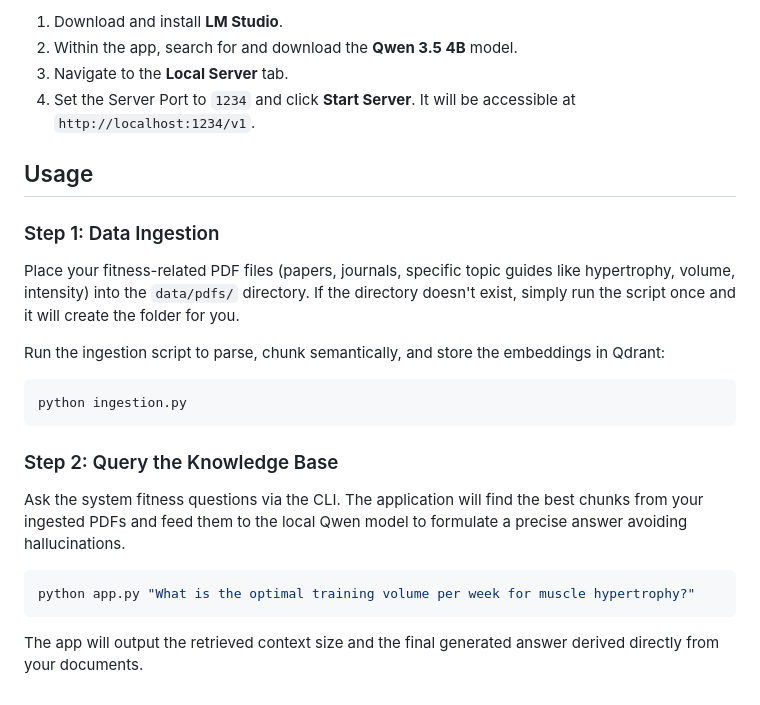
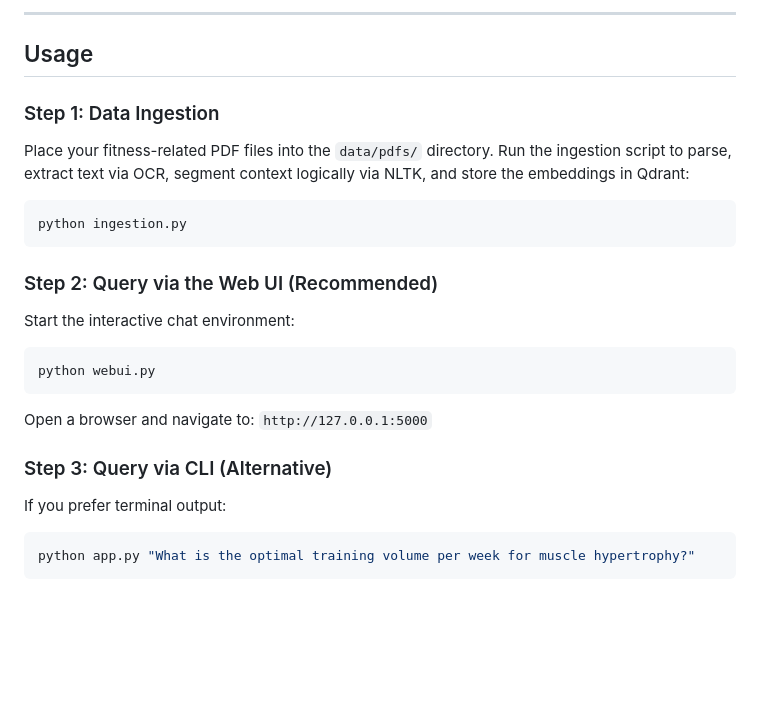
Before and after one commit to dieforareason/rag-fitness-knowledge-base, a Markdown page: README.md, the part around one of its changes. Rendered like a GitHub page; blank space fills up the shorter version.

````diff
--- a/README.md
+++ b/README.md
@@ -57,27 +73,27 @@ docker run -p 6333:6333 -p 6334:6334 \
 
-1. Download and install **LM Studio**.
-2. Within the app, search for and download the **Qwen 3.5 4B** model.
-3. Navigate to the **Local Server** tab.
-4. Set the Server Port to `1234` and click **Start Server**. It will be accessible at `http://localhost:1234/v1`.
+---
 
 ## Usage
 
 ### Step 1: Data Ingestion
 
-Place your fitness-related PDF files (papers, journals, specific topic guides like hypertrophy, volume, intensity) into the `data/pdfs/` directory. If the directory doesn't exist, simply run the script once and it will create the folder for you.
-
-Run the ingestion script to parse, chunk semantically, and store the embeddings in Qdrant:
+Place your fitness-related PDF files into the `data/pdfs/` directory. Run the ingestion script to parse, extract text via OCR, segment context logically via NLTK, and store the embeddings in Qdrant:
 
 ```bash
 python ingestion.py
 ```
 
-### Step 2: Query the Knowledge Base
+### Step 2: Query via the Web UI (Recommended)
 
-Ask the system fitness questions via the CLI. The application will find the best chunks from your ingested PDFs and feed them to the local Qwen model to formulate a precise answer avoiding hallucinations.
+Start the interactive chat environment:
+```bash
+python webui.py
+```
+Open a browser and navigate to: `http://127.0.0.1:5000`
 
+### Step 3: Query via CLI (Alternative)
+
+If you prefer terminal output:
 ```bash
 python app.py "What is the optimal training volume per week for muscle hypertrophy?"
 ```
-
-The app will output the retrieved context size and the final generated answer derived directly from your documents.
````
Also changed, not shown: other parts of README.md (+30 -14 lines).
